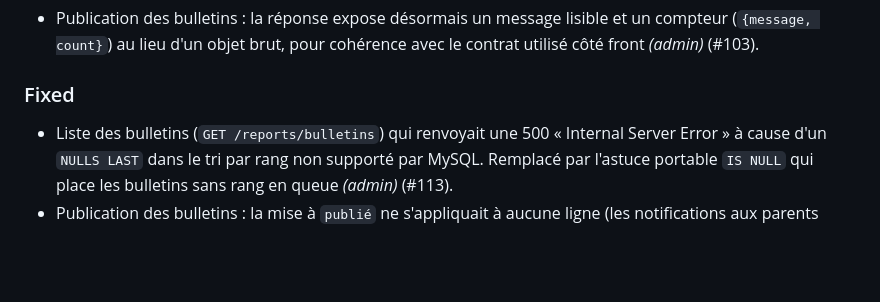
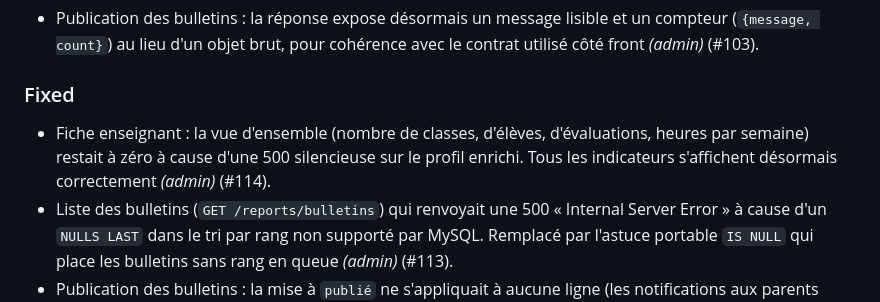
Before and after one commit to African-DC/klassci-college-backend, a Markdown page: CHANGELOG.md, the part around the change. Drawn GitHub-style; blank space fills up the shorter version.

Commit message:
docs(changelog): note teacher overview KPIs fix

```diff
--- a/CHANGELOG.md
+++ b/CHANGELOG.md
@@ -48,6 +48,7 @@ le projet adhère à [Semantic Versioning](https://semver.org/lang/fr/).
 
 ### Fixed
 
+- Fiche enseignant : la vue d'ensemble (nombre de classes, d'élèves, d'évaluations, heures par semaine) restait à zéro à cause d'une 500 silencieuse sur le profil enrichi. Tous les indicateurs s'affichent désormais correctement *(admin)* (#114).
 - Liste des bulletins (`GET /reports/bulletins`) qui renvoyait une 500 « Internal Server Error » à cause d'un `NULLS LAST` dans le tri par rang non supporté par MySQL. Remplacé par l'astuce portable `IS NULL` qui place les bulletins sans rang en queue *(admin)* (#113).
 - Publication des bulletins : la mise à `publié` ne s'appliquait à aucune ligne (les notifications aux parents n'étaient jamais envoyées). Bug silencieux d'un `not` Python évalué au chargement du module au lieu d'un filtre SQL (#101).
 - Frais optionnels (cantine, transport, activités) qui n'étaient jamais récupérés automatiquement à l'inscription d'un élève : seuls les frais obligatoires apparaissaient. Même bug `not` Python sur la colonne SQLAlchemy *(admin)* (#101).
```
